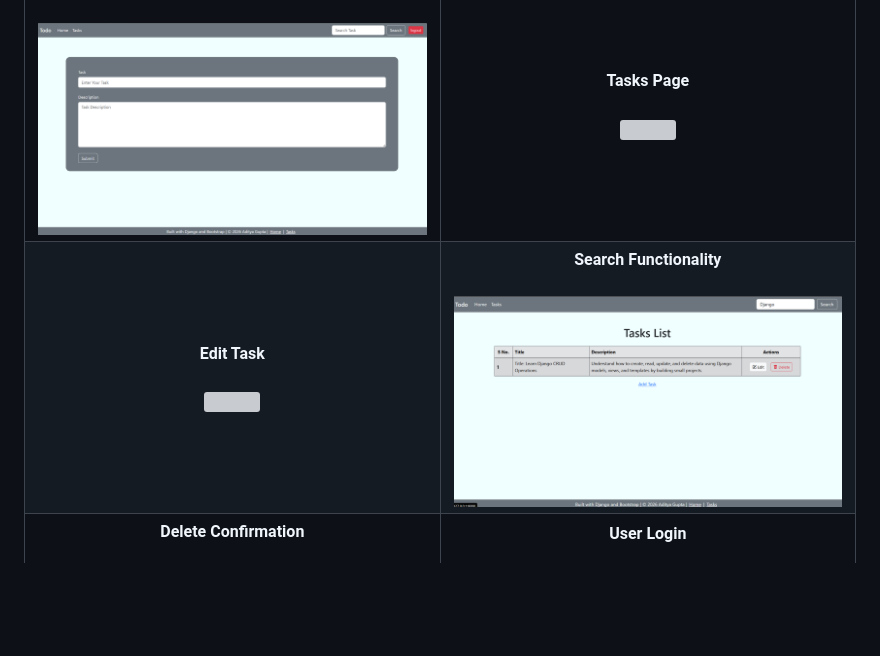
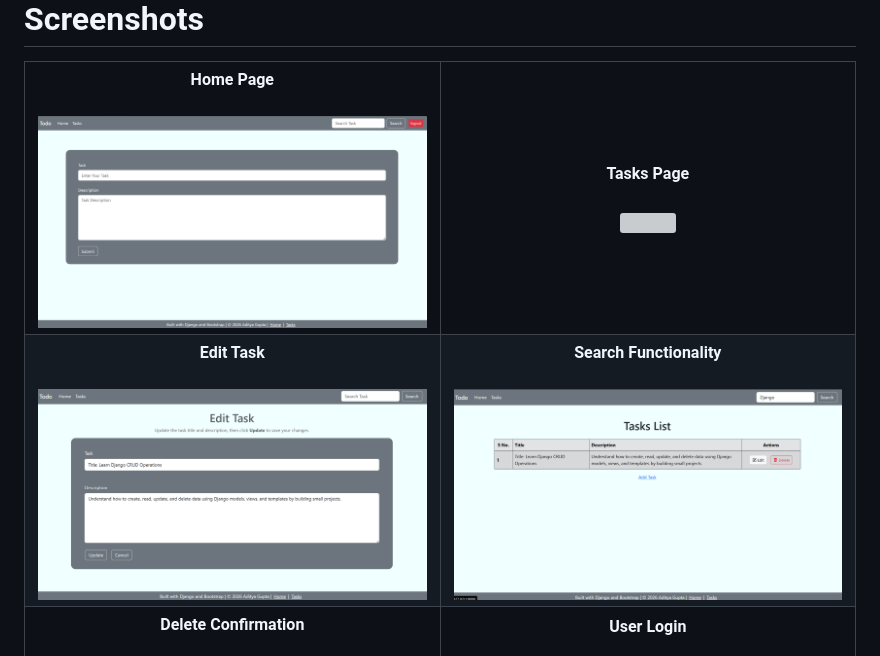
Before and after one commit to Adityagupta-18/django_todo_app, a Markdown page: README.md, the part around the change. Rendered like a GitHub page; blank space fills up the shorter version; grey boxes are pictures that could not be loaded.

Commit message:
ficed screenshots

```diff
--- a/README.md
+++ b/README.md
@@ -39,7 +39,7 @@ A web-based Todo List application developed using Django and Bootstrap. The appl
   <tr>
     <td align="center">
       <strong>Edit Task</strong><br><br>
-      <img src="screenshots/edit-task.png" width="450">
+      <img src="screenshots/Edit-task.png" width="450">
     </td>
     <td align="center">
       <strong>Search Functionality</strong><br><br>
```
